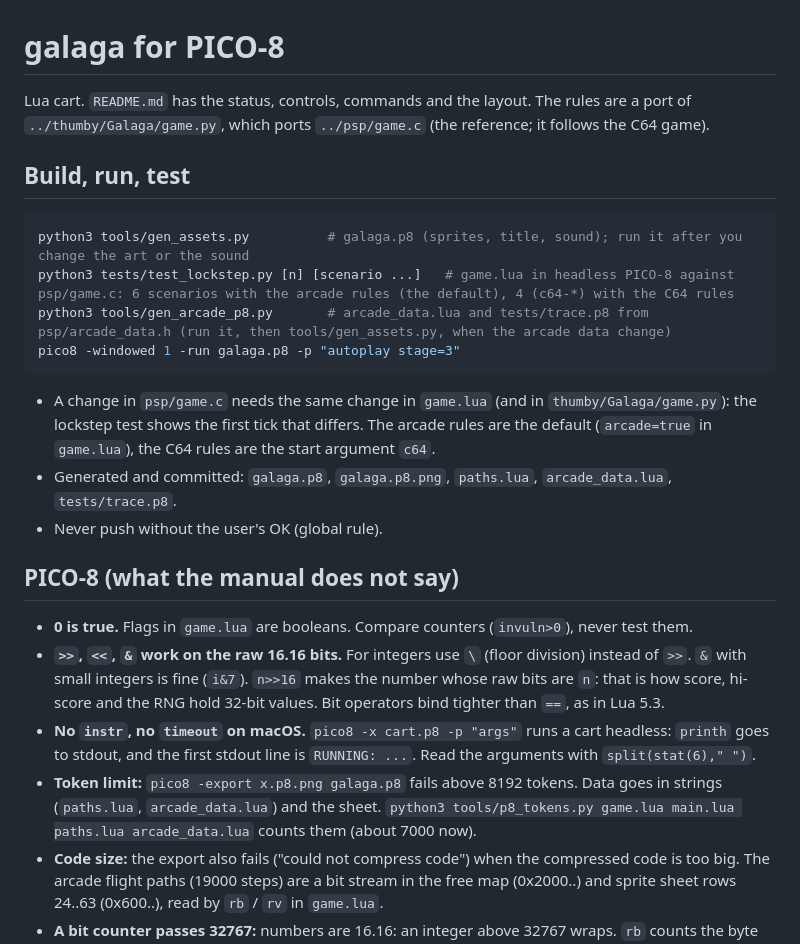
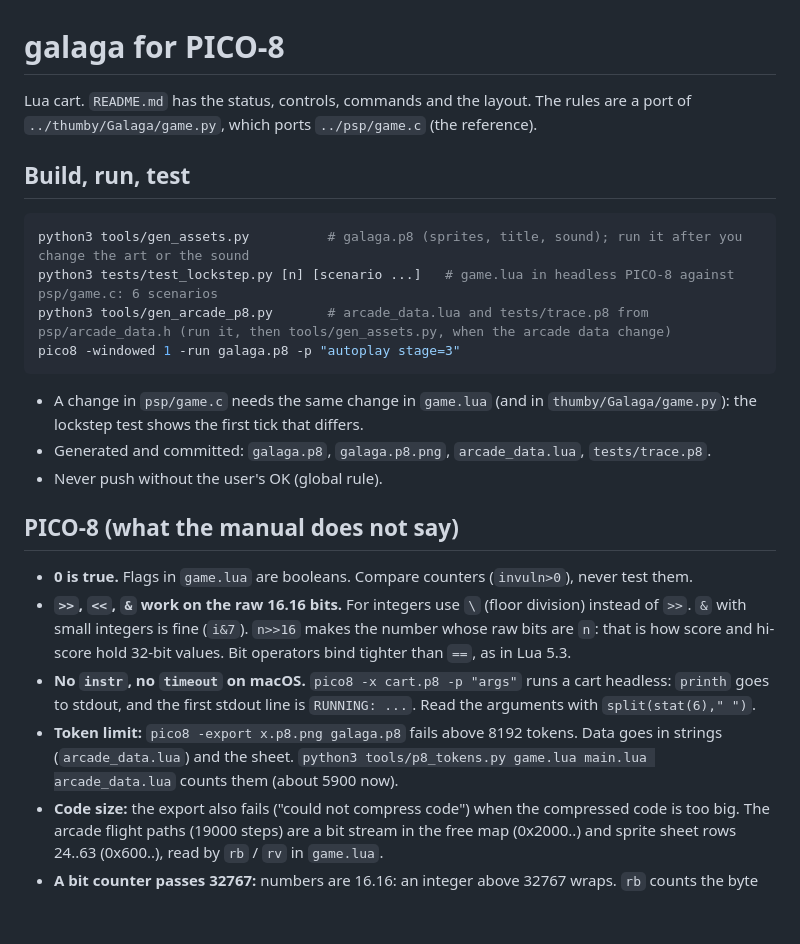
Before and after one commit to Shadester/64galaga, a Markdown page: pico8/CLAUDE.md, the part around the change. Rendered like a GitHub page; blank space fills up the shorter version.

````diff
--- a/pico8/CLAUDE.md
+++ b/pico8/CLAUDE.md
@@ -1,27 +1,27 @@
 # galaga for PICO-8
 
 Lua cart. `README.md` has the status, controls, commands and the layout.
-The rules are a port of `../thumby/Galaga/game.py`, which ports `../psp/game.c` (the reference; it follows the C64 game).
+The rules are a port of `../thumby/Galaga/game.py`, which ports `../psp/game.c` (the reference).
 
 ## Build, run, test
 
 ```sh
 python3 tools/gen_assets.py          # galaga.p8 (sprites, title, sound); run it after you change the art or the sound
-python3 tests/test_lockstep.py [n] [scenario ...]   # game.lua in headless PICO-8 against psp/game.c: 6 scenarios with the arcade rules (the default), 4 (c64-*) with the C64 rules
+python3 tests/test_lockstep.py [n] [scenario ...]   # game.lua in headless PICO-8 against psp/game.c: 6 scenarios
 python3 tools/gen_arcade_p8.py       # arcade_data.lua and tests/trace.p8 from psp/arcade_data.h (run it, then tools/gen_assets.py, when the arcade data change)
 pico8 -windowed 1 -run galaga.p8 -p "autoplay stage=3"
 ```
 
-- A change in `psp/game.c` needs the same change in `game.lua` (and in `thumby/Galaga/game.py`): the lockstep test shows the first tick that differs. The arcade rules are the default (`arcade=true` in `game.lua`), the C64 rules are the start argument `c64`.
-- Generated and committed: `galaga.p8`, `galaga.p8.png`, `paths.lua`, `arcade_data.lua`, `tests/trace.p8`.
+- A change in `psp/game.c` needs the same change in `game.lua` (and in `thumby/Galaga/game.py`): the lockstep test shows the first tick that differs.
+- Generated and committed: `galaga.p8`, `galaga.p8.png`, `arcade_data.lua`, `tests/trace.p8`.
 - Never push without the user's OK (global rule).
 
 ## PICO-8 (what the manual does not say)
 
 - **0 is true.** Flags in `game.lua` are booleans. Compare counters (`invuln>0`), never test them.
-- **`>>`, `<<`, `&` work on the raw 16.16 bits.** For integers use `\` (floor division) instead of `>>`. `&` with small integers is fine (`i&7`). `n>>16` makes the number whose raw bits are `n`: that is how score, hi-score and the RNG hold 32-bit values. Bit operators bind tighter than `==`, as in Lua 5.3.
+- **`>>`, `<<`, `&` work on the raw 16.16 bits.** For integers use `\` (floor division) instead of `>>`. `&` with small integers is fine (`i&7`). `n>>16` makes the number whose raw bits are `n`: that is how score and hi-score hold 32-bit values. Bit operators bind tighter than `==`, as in Lua 5.3.
 - **No `instr`, no `timeout` on macOS.** `pico8 -x cart.p8 -p "args"` runs a cart headless: `printh` goes to stdout, and the first stdout line is `RUNNING: ...`. Read the arguments with `split(stat(6)," ")`.
-- **Token limit:** `pico8 -export x.p8.png galaga.p8` fails above 8192 tokens. Data goes in strings (`paths.lua`, `arcade_data.lua`) and the sheet. `python3 tools/p8_tokens.py game.lua main.lua paths.lua arcade_data.lua` counts them (about 7000 now).
+- **Token limit:** `pico8 -export x.p8.png galaga.p8` fails above 8192 tokens. Data goes in strings (`arcade_data.lua`) and the sheet. `python3 tools/p8_tokens.py game.lua main.lua arcade_data.lua` counts them (about 5900 now).
 - **Code size:** the export also fails ("could not compress code") when the compressed code is too big. The arcade flight paths (19000 steps) are a bit stream in the free map (0x2000..) and sprite sheet rows 24..63 (0x600..), read by `rb` / `rv` in `game.lua`.
 - **A bit counter passes 32767:** numbers are 16.16: an integer above 32767 wraps. `rb` counts the byte and the bit apart. The same for any counter that can pass this (a bit position in a 5000 byte blob did).
 - **`#include` in an included file is not processed:** `tests/trace.p8` lists every file; `trace.lua` has no `#include`.
````
Also changed, not shown: pico8/README.md (+8 -10 lines), pico8/galaga.p8.png, 12 other files.
